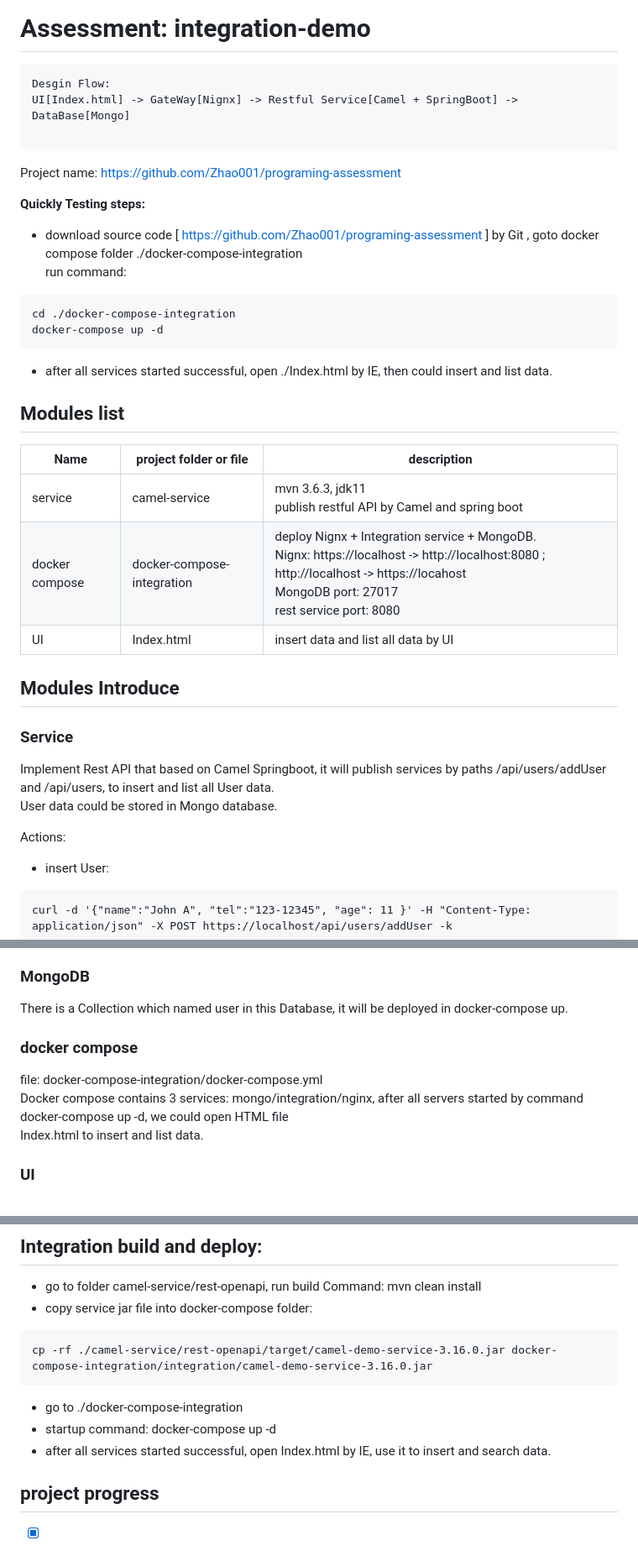
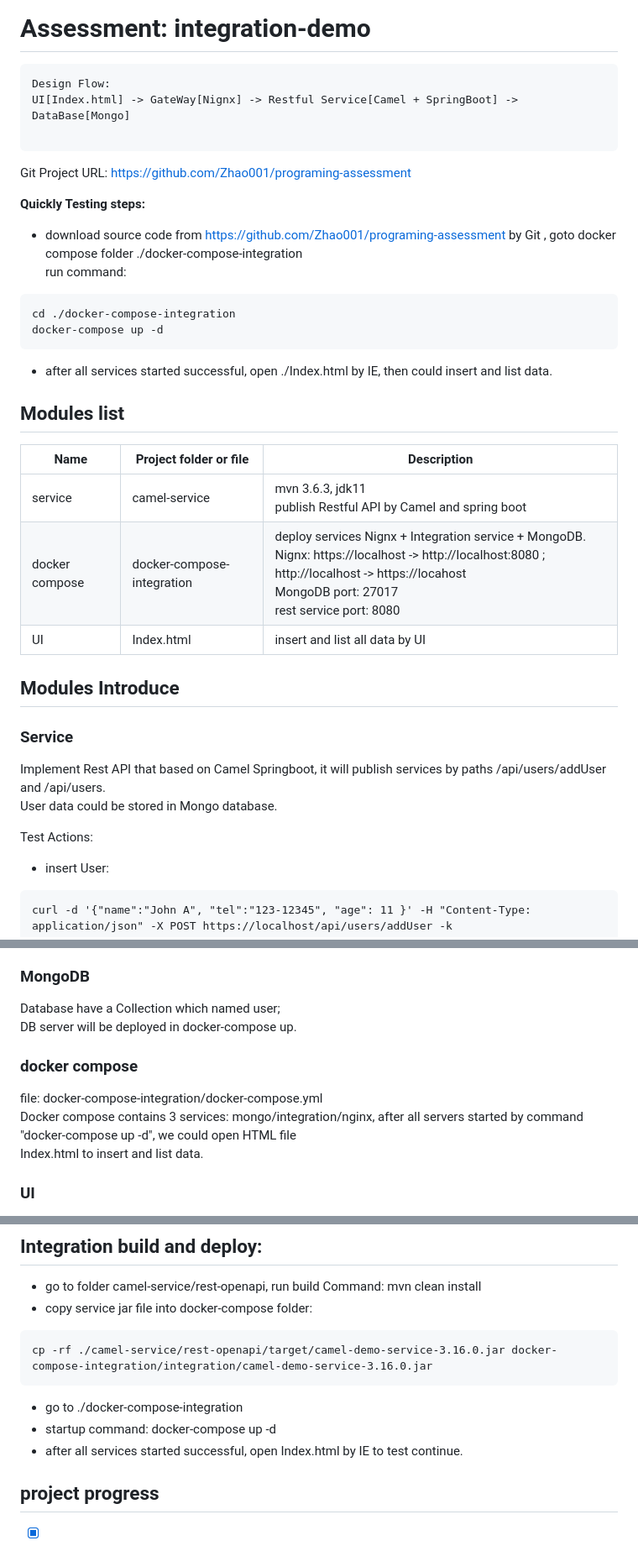
Before and after one commit to Zhao001/programing-assessment, a Markdown page: README.md, 3 parts joined by grey strips. Shown: that part at 84% size. Drawn GitHub-style.

````diff
--- a/README.md
+++ b/README.md
@@ -1,15 +1,15 @@
 # Assessment: integration-demo
 
 ```
-Desgin Flow:
+Design Flow:
 UI[Index.html] -> GateWay[Nignx] -> Restful Service[Camel + SpringBoot] -> DataBase[Mongo]
 
 ```
 
-Project name: https://github.com/Zhao001/programing-assessment
+Git Project URL: https://github.com/Zhao001/programing-assessment
 
 **Quickly Testing steps:**
-- download source code [ https://github.com/Zhao001/programing-assessment ] by Git , goto docker compose folder ./docker-compose-integration
+- download source code from  https://github.com/Zhao001/programing-assessment  by Git , goto docker compose folder ./docker-compose-integration
 run command:
 ```
 cd ./docker-compose-integration
@@ -18,21 +18,21 @@ docker-compose up -d
 - after all services started successful,  open ./Index.html by IE, then could insert and list data.
 
 ## Modules list
-| Name           | project folder or file     | description                                                                                                                                                                                         |
-|----------------|----------------------------|-----------------------------------------------------------------------------------------------------------------------------------------------------------------------------------------------------|
-| service        | camel-service              | mvn 3.6.3, jdk11  <br/> publish restful API by Camel and spring boot                                                                                                                                |
-| docker compose | docker-compose-integration | deploy Nignx + Integration service + MongoDB. <br/>Nignx: https://localhost -> http://localhost:8080 ; http://localhost -> https://locahost  <br/>MongoDB port: 27017  <br/>rest service port: 8080 |
-| UI             | Index.html                 | insert data and list all data by UI                                                                                                                                                                 |
+| Name           | Project folder or file     | Description                                                                                                                                                                                                  |
+|----------------|----------------------------|--------------------------------------------------------------------------------------------------------------------------------------------------------------------------------------------------------------|
+| service        | camel-service              | mvn 3.6.3, jdk11  <br/> publish Restful API by Camel and spring boot                                                                                                                                         |
+| docker compose | docker-compose-integration | deploy services Nignx + Integration service + MongoDB. <br/>Nignx: https://localhost -> http://localhost:8080 ; http://localhost -> https://locahost  <br/>MongoDB port: 27017  <br/>rest service port: 8080 |
+| UI             | Index.html                 | insert and list all data by UI                                                                                                                                                                               |
 
 
 
 ## Modules Introduce
 
 ### Service
-Implement Rest API that based on Camel Springboot, it will publish services by paths /api/users/addUser and /api/users, to insert and list all User data.
+Implement Rest API that based on Camel Springboot, it will publish services by paths /api/users/addUser and /api/users.
 User data could be stored in Mongo database.
 
-Actions:
+Test Actions:
 
 - insert User:
 ```
@@ -49,12 +49,13 @@ https://github.com/apache/camel-spring-boot-examples/tree/main/rest-openapi
 https://github.com/apache/camel-spring-boot-examples/tree/main/platform-http
 
 ### MongoDB
-There is a Collection which named user in this Database, it will be deployed in docker-compose up.
+Database have a Collection which named user;
+DB server will be deployed in docker-compose up.
 
 ### docker compose
 file: docker-compose-integration/docker-compose.yml
 Docker compose contains 3 services: mongo/integration/nginx,
-after all servers started by command docker-compose up -d, we could open HTML file
+after all servers started by command "docker-compose up -d", we could open HTML file
 Index.html to insert and list data.
 
 ### UI
@@ -71,7 +72,7 @@ cp -rf ./camel-service/rest-openapi/target/camel-demo-service-3.16.0.jar docker-
 ```
 - go to ./docker-compose-integration
 - startup command: docker-compose up -d
-- after all services started successful, open Index.html by IE, use it to insert and search data.
+- after all services started successful, open Index.html by IE to test continue.
 
 ## project progress
 - [x] Three services have completed
````
